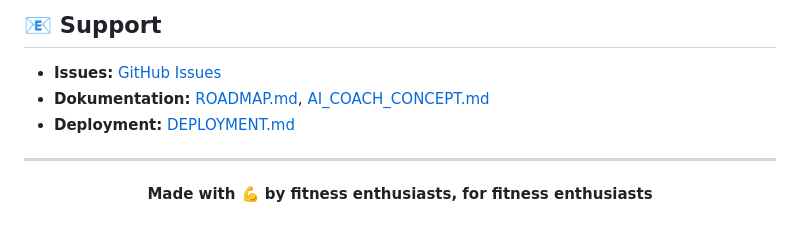
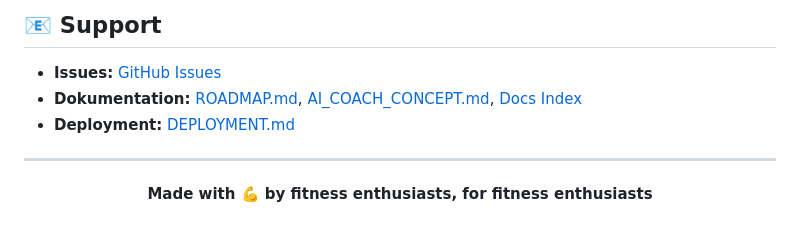
Before and after one commit to leratos/Berry-Gym, a Markdown page: README.md, the part around one of its changes. Drawn GitHub-style.

Commit message:
fix: Korrigiere Links zu Dokumentation im docs/ Ordner

```diff
--- a/README.md
+++ b/README.md
@@ -670,8 +670,8 @@ Dieses Projekt ist unter der [MIT License](LICENSE) lizenziert.
 ## 📧 Support
 
 - **Issues:** [GitHub Issues](https://github.com/leratos/Fitness/issues)
-- **Dokumentation:** [ROADMAP.md](ROADMAP.md), [AI_COACH_CONCEPT.md](AI_COACH_CONCEPT.md)
-- **Deployment:** [DEPLOYMENT.md](DEPLOYMENT.md)
+- **Dokumentation:** [ROADMAP.md](ROADMAP.md), [AI_COACH_CONCEPT.md](docs/AI_COACH_CONCEPT.md), [Docs Index](docs/README.md)
+- **Deployment:** [DEPLOYMENT.md](docs/DEPLOYMENT.md)
 
 ---
 
```
Also changed, not shown: other parts of README.md (+1 -1 lines).
